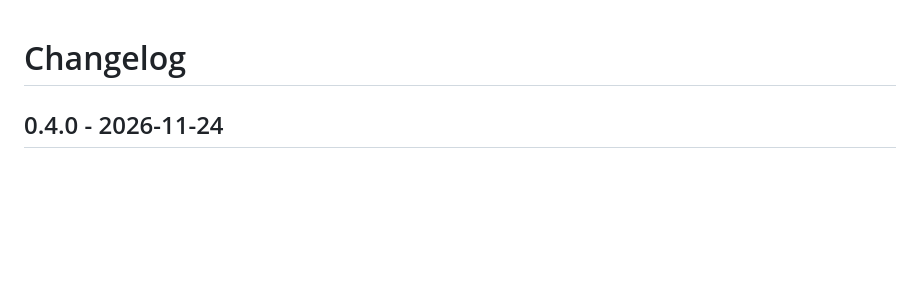
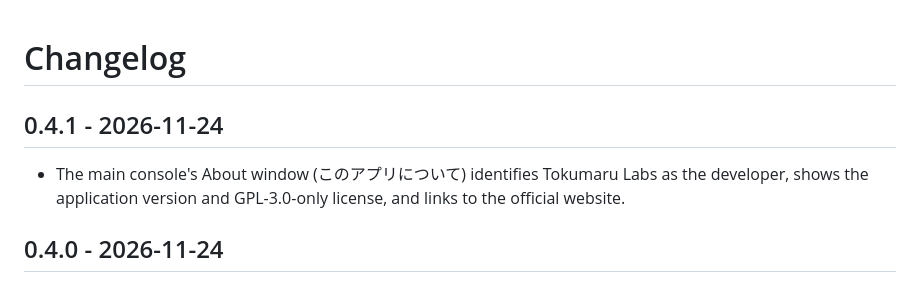
Before and after one commit to tokumaru-labs/toku-control, a Markdown page: CHANGELOG.md, the part around the change. GitHub-like rendering; blank space fills up the shorter version.

```diff
--- a/CHANGELOG.md
+++ b/CHANGELOG.md
@@ -1,4 +1,8 @@
 # Changelog
+
+## 0.4.1 - 2026-11-24
+
+- The main console's About window (このアプリについて) identifies Tokumaru Labs as the developer, shows the application version and GPL-3.0-only license, and links to the official website.
 
 ## 0.4.0 - 2026-11-24
 
```
Also changed, not shown: README.ja.md (+3 -1 lines), README.md (+3 -1 lines), docs/overview.png, docs/system.png, 5 other files.
